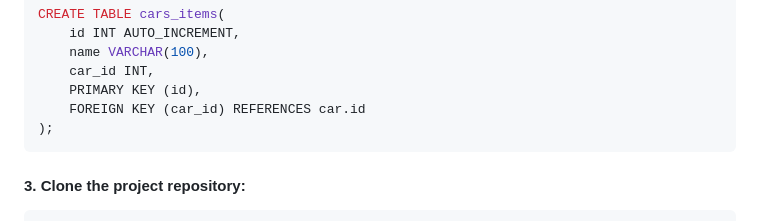
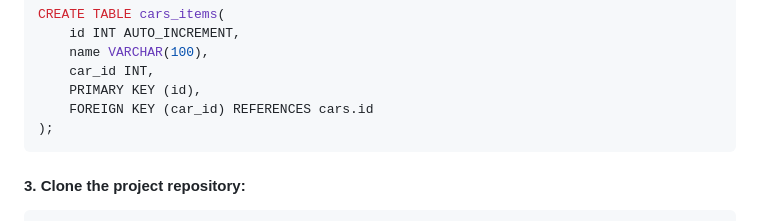
Before and after one commit to fsuares/compasscar, a Markdown page: docs/README.md, the part around the change. Rendered like a GitHub page.

Commit message:
docs: fix readme information

````diff
--- a/docs/README.md
+++ b/docs/README.md
@@ -98,7 +98,7 @@ CREATE TABLE cars_items(
 	name VARCHAR(100),
 	car_id INT,
 	PRIMARY KEY (id),
-	FOREIGN KEY (car_id) REFERENCES car.id
+	FOREIGN KEY (car_id) REFERENCES cars.id
 );
 ```
 #### 3. Clone the project repository:
````
